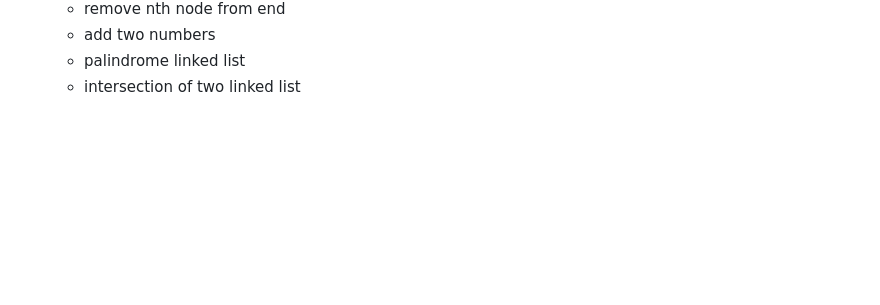
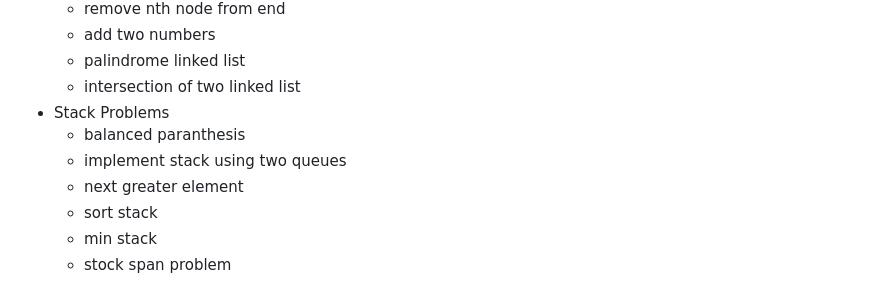
Before and after one commit to Rakshit6722/BridgeLabz_Rakshit_1133, a Markdown page: README.md, the part around the change. Rendered like a GitHub page; blank space fills up the shorter version.

```diff
--- a/README.md
+++ b/README.md
@@ -165,3 +165,10 @@
    - add two numbers
    - palindrome linked list
    - intersection of two linked list
+- Stack Problems
+   - balanced paranthesis
+   - implement stack using two queues
+   - next greater element
+   - sort stack
+   - min stack
+   - stock span problem
```
